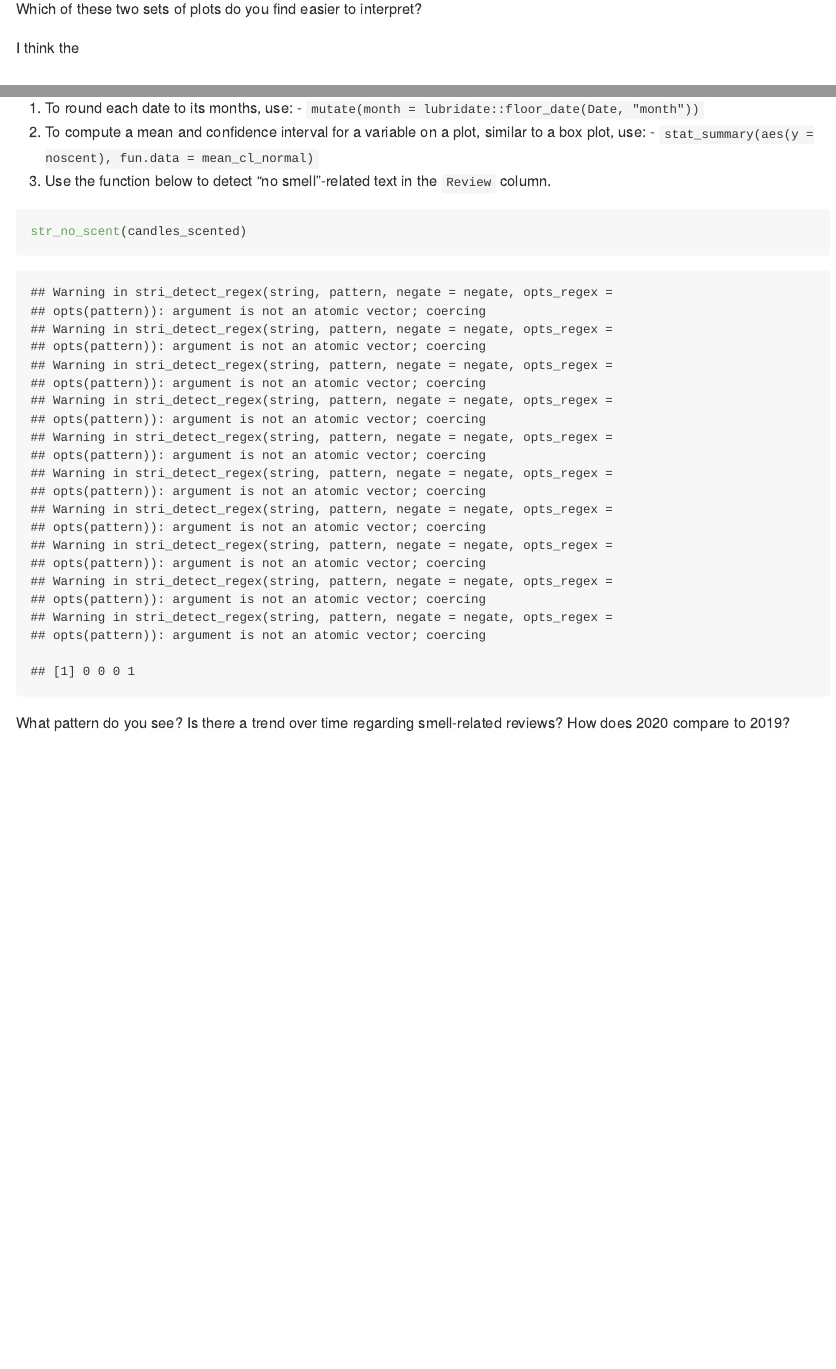
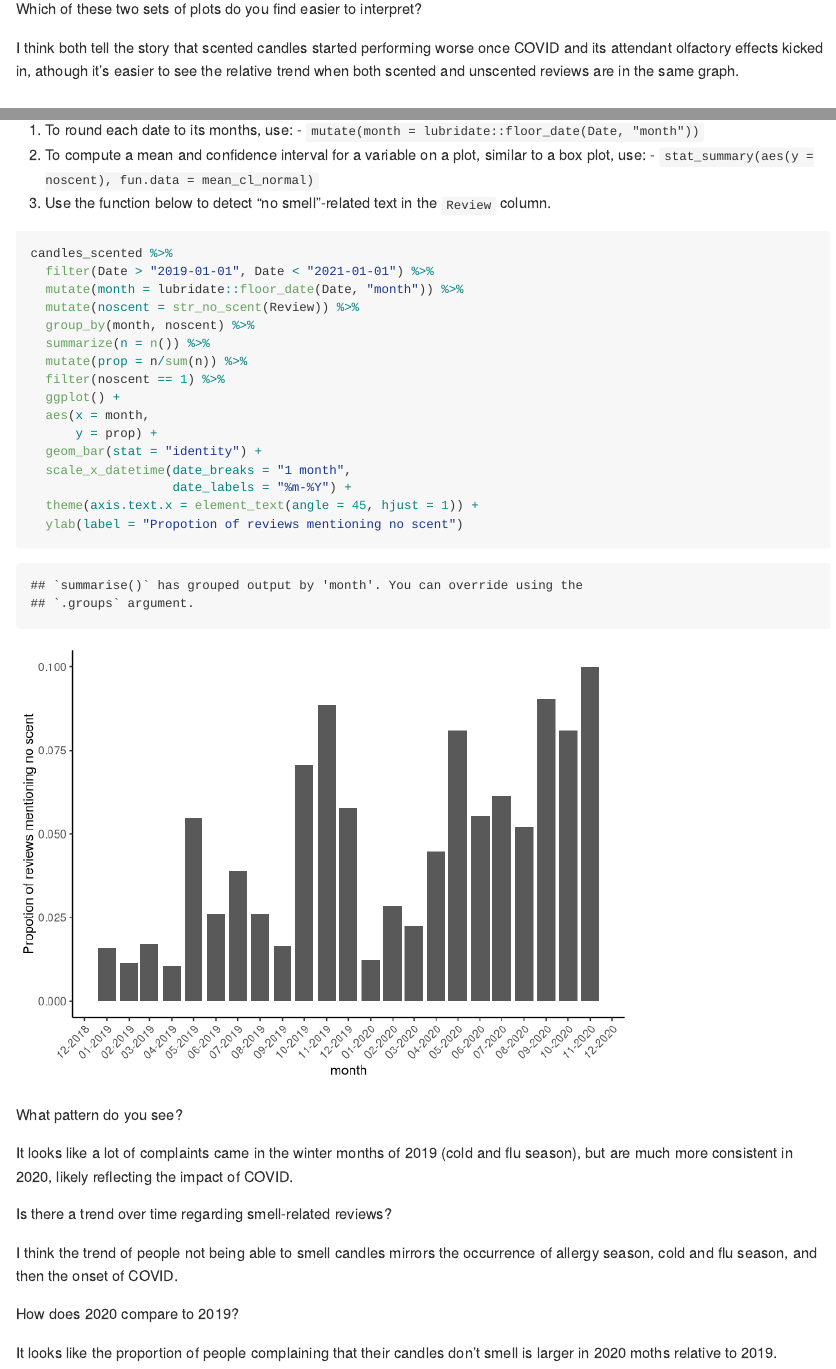
Before and after one commit to usf-progdata/hw-gregrousis, an R Markdown document (hw05/hw05.Rmd): the page in a window 1100 px wide, from 4190 px down, and a second part further down, joined at a grey line. Rendered offline with R 4.5, knitr and Pandoc, with nearby package versions; both versions are drawn in the output format of the newer one.

Commit message:
finished up hw

````diff
--- a/hw05/hw05.Rmd
+++ b/hw05/hw05.Rmd
@@ -3,6 +3,8 @@ title: "Consequences of Covid-19 for Candle Critiques"
 author: "Greg Rousis"
 date: "`r format(Sys.Date(), '%b %d %Y')`"
 output:
+  github_document: default
+
   html_document:
     theme: readable
     highlight: haddock
@@ -10,8 +12,6 @@ output:
     toc: true
     toc_float: true
     toc_depth: 3
-  github_document: default
-
 ---
 
 For this assignment, you will produce a report exploring the impact of Covid-19 on scented candle ratings.
@@ -176,7 +176,7 @@ ggplot(full_filtered) +
 
 Which of these two sets of plots do you find easier to interpret?
 
-I think the
+I think both tell the story that scented candles started performing worse once COVID and its attendant olfactory effects kicked in, athough it's easier to see the relative trend when both scented and unscented reviews are in the same graph.
 
 
 ## Part 3: Proportion of reviews mentioning "no scent"
@@ -221,10 +221,36 @@ str_no_scent <- function(x){
 
 ```{r}
 
-str_no_scent(candles_scented)
+candles_scented %>%
+  filter(Date > "2019-01-01", Date < "2021-01-01") %>%
+  mutate(month = lubridate::floor_date(Date, "month")) %>%
+  mutate(noscent = str_no_scent(Review)) %>%
+  group_by(month, noscent) %>%
+  summarize(n = n()) %>%
+  mutate(prop = n/sum(n)) %>%
+  filter(noscent == 1) %>%
+  ggplot() +
+  aes(x = month,
+      y = prop) +
+  geom_bar(stat = "identity") +
+  scale_x_datetime(date_breaks = "1 month",
+                   date_labels = "%m-%Y") +
+  theme(axis.text.x = element_text(angle = 45, hjust = 1)) +
+  ylab(label = "Propotion of reviews mentioning no scent")
+
+
+
 
 ```
 
 What pattern do you see?
+
+It looks like a lot of complaints came in the winter months of 2019 (cold and flu season), but are much more consistent in 2020, likely reflecting the impact of COVID.
+
 Is there a trend over time regarding smell-related reviews?
+
+I think the trend of people not being able to smell candles mirrors the occurrence of allergy season, cold and flu season, and then the onset of COVID.
+
 How does 2020 compare to 2019?
+
+It looks like the proportion of people complaining that their candles don't smell is larger in 2020 moths relative to 2019.
````
Also changed, not shown: hw05/hw05.html (deleted), hw05/hw05.md (added), hw05/hw05_files/figure-gfm/separate plots-1.png (added), hw05/hw05_files/figure-gfm/unnamed-chunk-1-1.png (added), hw05/hw05_files/figure-gfm/unnamed-chunk-2-1.png (added).
